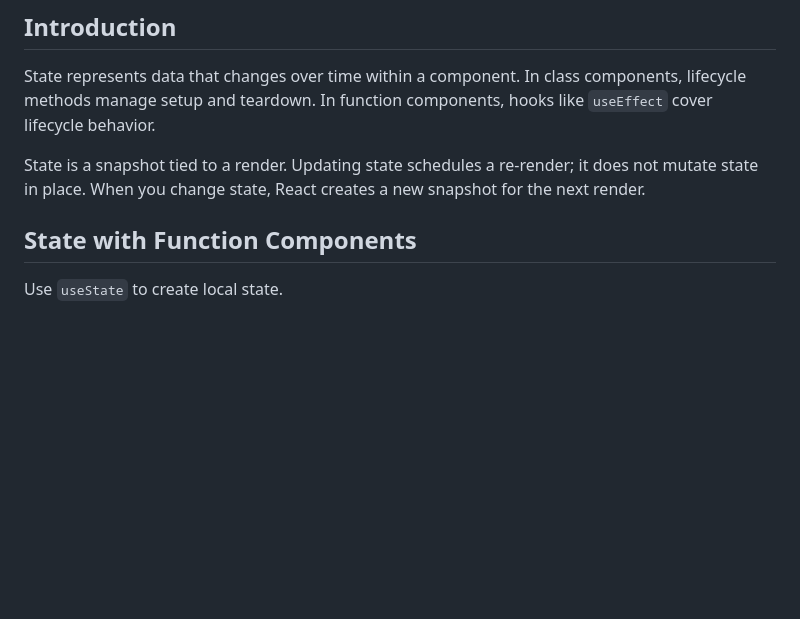
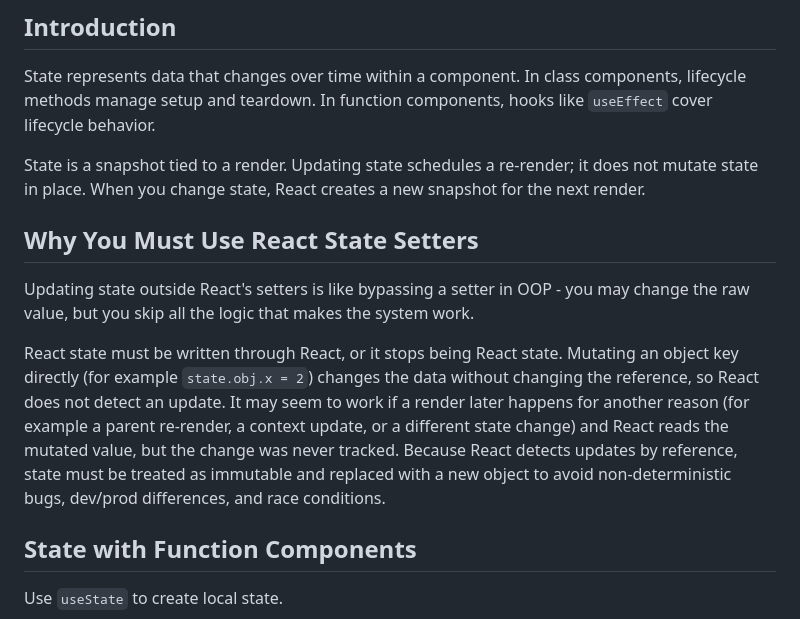
Before and after one commit to lgalaz/fullstack-javascript, a Markdown page: react/State_Lifecycle/explanation.md, the part around the change. GitHub-like rendering; blank space fills up the shorter version.

```diff
--- a/react/State_Lifecycle/explanation.md
+++ b/react/State_Lifecycle/explanation.md
@@ -5,6 +5,12 @@
 State represents data that changes over time within a component. In class components, lifecycle methods manage setup and teardown. In function components, hooks like `useEffect` cover lifecycle behavior.
 
 State is a snapshot tied to a render. Updating state schedules a re-render; it does not mutate state in place. When you change state, React creates a new snapshot for the next render.
+
+## Why You Must Use React State Setters
+
+Updating state outside React's setters is like bypassing a setter in OOP - you may change the raw value, but you skip all the logic that makes the system work.
+
+React state must be written through React, or it stops being React state. Mutating an object key directly (for example `state.obj.x = 2`) changes the data without changing the reference, so React does not detect an update. It may seem to work if a render later happens for another reason (for example a parent re-render, a context update, or a different state change) and React reads the mutated value, but the change was never tracked. Because React detects updates by reference, state must be treated as immutable and replaced with a new object to avoid non-deterministic bugs, dev/prod differences, and race conditions.
 
 ## State with Function Components
 
```
Also changed, not shown: javascript/Async_Communication_Strategies/explanation.md (added, +177 -0 lines), next.js/Lifecycle/explanation.md (added, +218 -0 lines).
